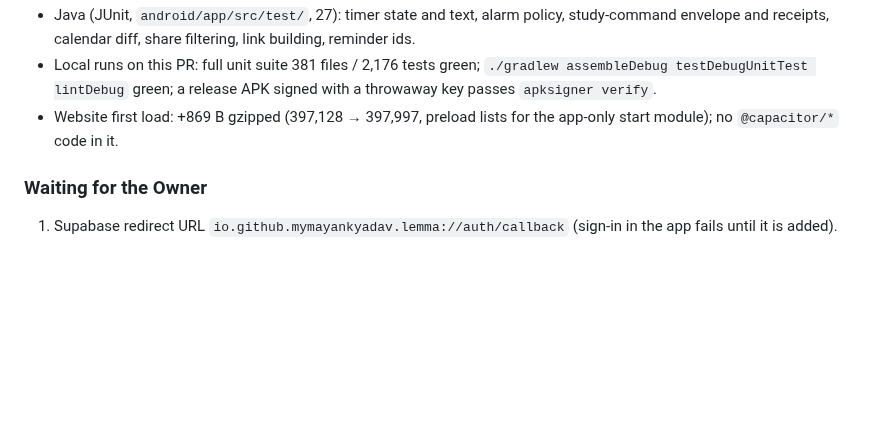
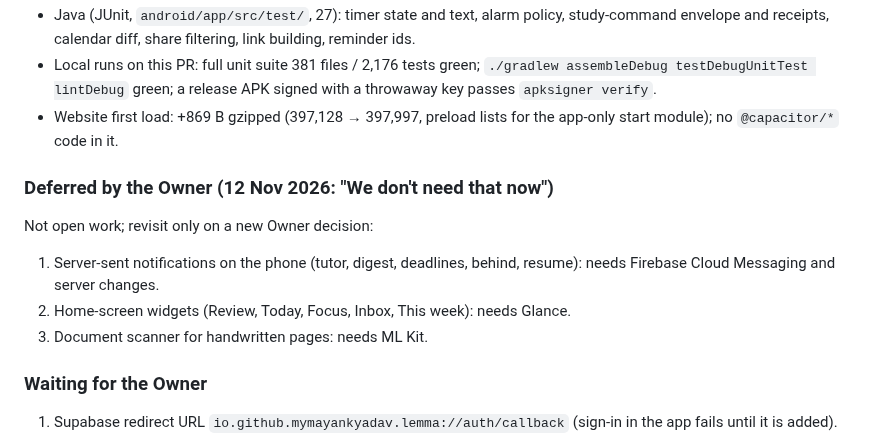
Before and after one commit to Mymayankyadav/lemma, a Markdown page: docs/current/N123.md, the part around the change. GitHub-like rendering; blank space fills up the shorter version.

Commit message:
N123: record the Owner's deferral of FCM notifications, widgets and the scanner
Co-Authored-By: Claude Opus 5.5 <noreply@anthropic.com>
Claude-Session: https://claude.ai/code/session_01BZVmz1ey7Fom5BzMkSctjx

```diff
--- a/docs/current/N123.md
+++ b/docs/current/N123.md
@@ -50,6 +50,12 @@ is no Play Console). The React app, screens and kit are unchanged; Android adds
 - Local runs on this PR: full unit suite 381 files / 2,176 tests green; `./gradlew assembleDebug testDebugUnitTest lintDebug` green; a release APK signed with a throwaway key passes `apksigner verify`.
 - Website first load: +869 B gzipped (397,128 → 397,997, preload lists for the app-only start module); no `@capacitor/*` code in it.
 
+### Deferred by the Owner (12 Nov 2026: "We don't need that now")
+Not open work; revisit only on a new Owner decision:
+1. Server-sent notifications on the phone (tutor, digest, deadlines, behind, resume): needs Firebase Cloud Messaging and server changes.
+2. Home-screen widgets (Review, Today, Focus, Inbox, This week): needs Glance.
+3. Document scanner for handwritten pages: needs ML Kit.
+
 ### Waiting for the Owner
 1. Supabase redirect URL `io.github.mymayankyadav.lemma://auth/callback` (sign-in in the app fails until it is added).
 2. The two secrets `ANDROID_KEYSTORE_BASE64` and `ANDROID_KEYSTORE_PASSWORD` (key generated for the Owner on 12 Nov 2026; `android/README.md`); until then main builds and tests but publishes no APK.
```
Also changed, not shown: NEXT.md (+1 -1 lines).
